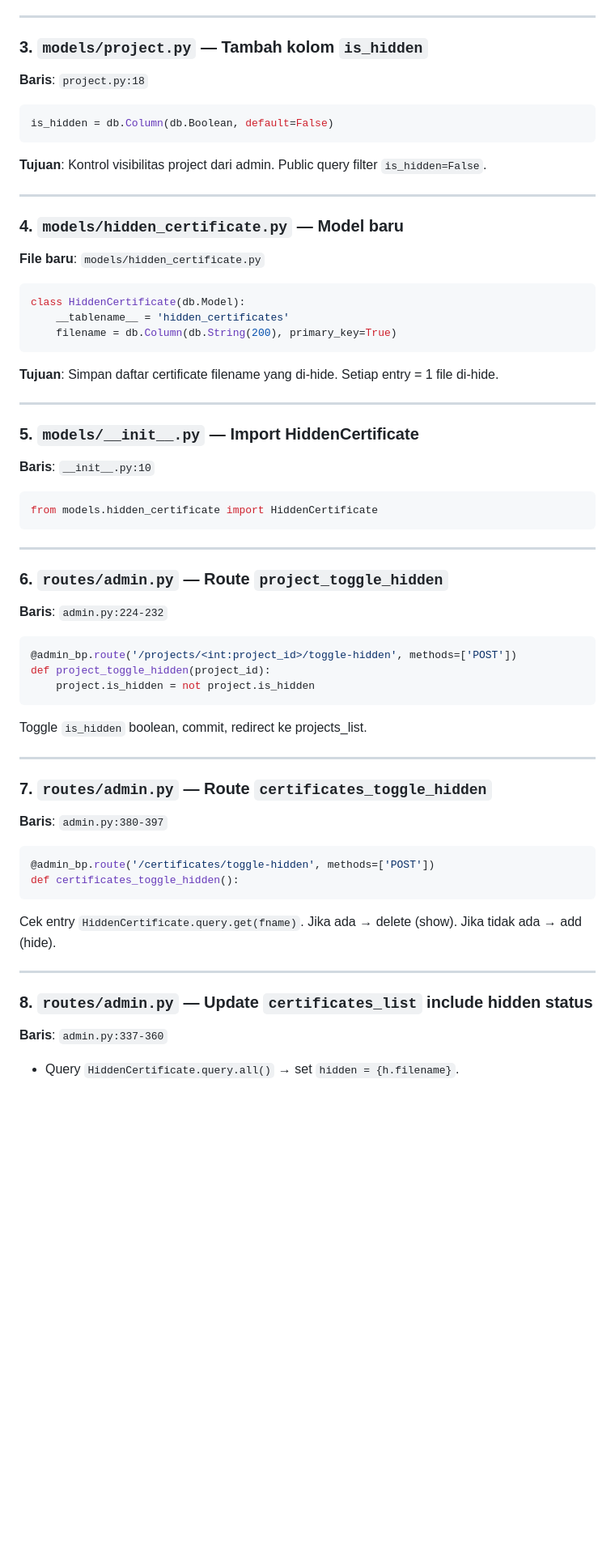
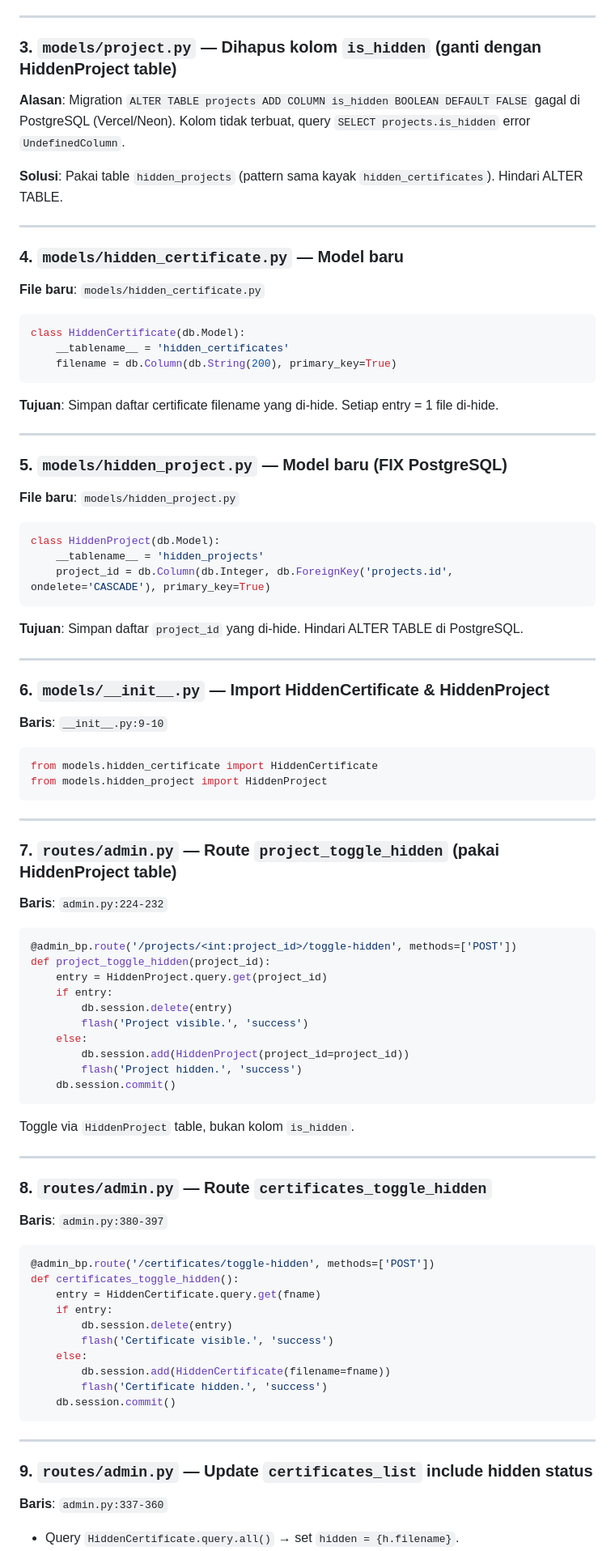
Before and after one commit to FikryYay4/Web-Portofolio_MochammadFikryNugraha, a Markdown page: memory.md, the part around one of its changes. Shown at 81% size. Drawn GitHub-style; blank space fills up the shorter version.

````diff
--- a/memory.md
+++ b/memory.md
@@ -32,14 +32,11 @@ Stack: Flask + SQLAlchemy + Vercel deployment
 
 ---
 
-### 3. `models/project.py` — Tambah kolom `is_hidden`
+### 3. `models/project.py` — **Dihapus** kolom `is_hidden` (ganti dengan HiddenProject table)
 
-**Baris**: `project.py:18`
-```python
-is_hidden = db.Column(db.Boolean, default=False)
-```
+**Alasan**: Migration `ALTER TABLE projects ADD COLUMN is_hidden BOOLEAN DEFAULT FALSE` gagal di PostgreSQL (Vercel/Neon). Kolom tidak terbuat, query `SELECT projects.is_hidden` error `UndefinedColumn`.
 
-**Tujuan**: Kontrol visibilitas project dari admin. Public query filter `is_hidden=False`.
+**Solusi**: Pakai table `hidden_projects` (pattern sama kayak `hidden_certificates`). Hindari ALTER TABLE.
 
 ---
 
@@ -56,39 +53,67 @@ class HiddenCertificate(db.Model):
 
 ---
 
-### 5. `models/__init__.py` — Import HiddenCertificate
+### 5. `models/hidden_project.py` — Model baru (FIX PostgreSQL)
 
-**Baris**: `__init__.py:10`
+**File baru**: `models/hidden_project.py`
+```python
+class HiddenProject(db.Model):
+    __tablename__ = 'hidden_projects'
+    project_id = db.Column(db.Integer, db.ForeignKey('projects.id', ondelete='CASCADE'), primary_key=True)
+```
+
+**Tujuan**: Simpan daftar `project_id` yang di-hide. Hindari ALTER TABLE di PostgreSQL.
+
+---
+
+### 6. `models/__init__.py` — Import HiddenCertificate & HiddenProject
+
+**Baris**: `__init__.py:9-10`
 ```python
 from models.hidden_certificate import HiddenCertificate
+from models.hidden_project import HiddenProject
 ```
 
 ---
 
-### 6. `routes/admin.py` — Route `project_toggle_hidden`
+### 7. `routes/admin.py` — Route `project_toggle_hidden` (pakai HiddenProject table)
 
 **Baris**: `admin.py:224-232`
 ```python
 @admin_bp.route('/projects/<int:project_id>/toggle-hidden', methods=['POST'])
 def project_toggle_hidden(project_id):
-    project.is_hidden = not project.is_hidden
+    entry = HiddenProject.query.get(project_id)
+    if entry:
+        db.session.delete(entry)
+        flash('Project visible.', 'success')
+    else:
+        db.session.add(HiddenProject(project_id=project_id))
+        flash('Project hidden.', 'success')
+    db.session.commit()
 ```
-Toggle `is_hidden` boolean, commit, redirect ke projects_list.
+Toggle via `HiddenProject` table, bukan kolom `is_hidden`.
 
 ---
 
-### 7. `routes/admin.py` — Route `certificates_toggle_hidden`
+### 8. `routes/admin.py` — Route `certificates_toggle_hidden`
 
 **Baris**: `admin.py:380-397`
 ```python
 @admin_bp.route('/certificates/toggle-hidden', methods=['POST'])
 def certificates_toggle_hidden():
+    entry = HiddenCertificate.query.get(fname)
+    if entry:
+        db.session.delete(entry)
+        flash('Certificate visible.', 'success')
+    else:
+        db.session.add(HiddenCertificate(filename=fname))
+        flash('Certificate hidden.', 'success')
+    db.session.commit()
 ```
-Cek entry `HiddenCertificate.query.get(fname)`. Jika ada → delete (show). Jika tidak ada → add (hide).
 
 ---
 
-### 8. `routes/admin.py` — Update `certificates_list` include hidden status
+### 9. `routes/admin.py` — Update `certificates_list` include hidden status
 
 **Baris**: `admin.py:337-360`
 - Query `HiddenCertificate.query.all()` → set `hidden = {h.filename}`.
````
Also changed, not shown: other parts of memory.md (+66 -37 lines).
